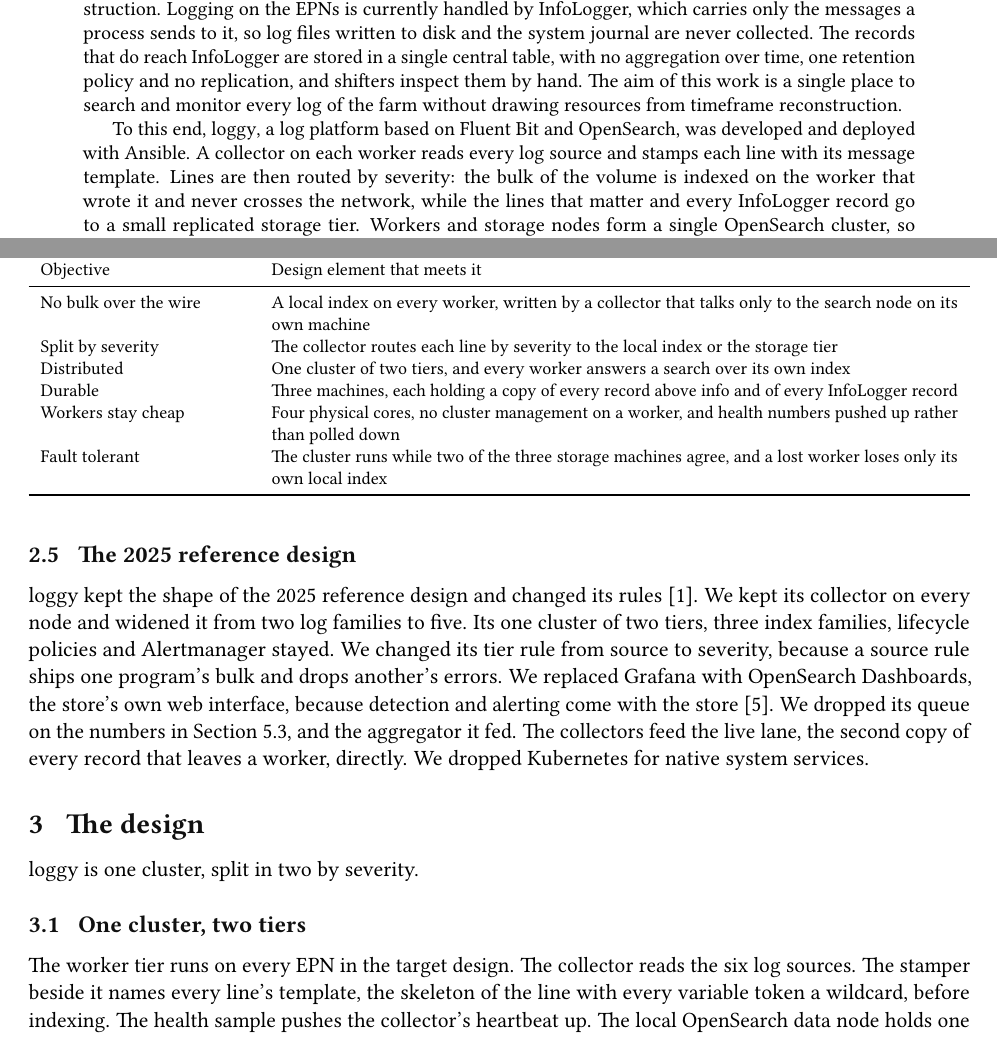
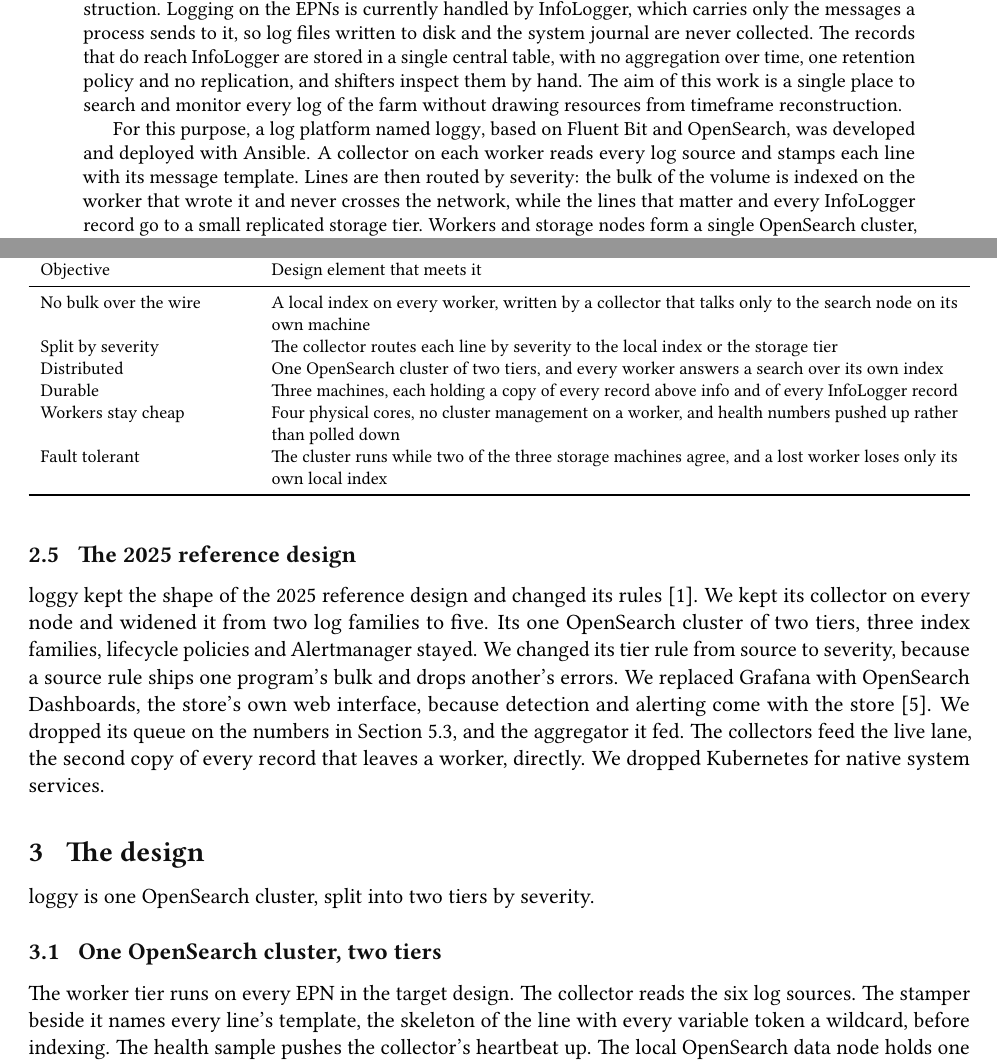
Before and after one commit to mrsladoje/alice-ingest, a LaTeX paper (reports/loggy-report/report/report.tex, which reads reports/loggy-report/sections/00-abstract.tex, reports/loggy-report/sections/01-intro-problem.tex, reports/loggy-report/sections/02-design-a.tex): two parts of pages 1 and 4 of 31, joined at a grey line, cut so that both start at the same text. Compiled offline with pdfLaTeX.

Commit message:
docs(report): name the one cluster as an OpenSearch cluster
Section 3 and Section 1 said "one cluster" without saying of what.
Also carries the pending abstract reword the rebuilt PDF includes.

Co-Authored-By: Claude Opus 5 (1M context) <noreply@anthropic.com>

```diff
--- a/reports/loggy-report/sections/00-abstract.tex
+++ b/reports/loggy-report/sections/00-abstract.tex
@@ -1,3 +1,3 @@
 The Event Processing Nodes (EPNs) form the ALICE computing farm that runs timeframe reconstruction. Logging on the EPNs is currently handled by InfoLogger, which carries only the messages a process sends to it, so log files written to disk and the system journal are never collected. The records that do reach InfoLogger are stored in a single central table, with no aggregation over time, one retention policy and no replication, and shifters inspect them by hand. The aim of this work is a single place to search and monitor every log of the farm without drawing resources from timeframe reconstruction.
 
-To this end, \loggy{}, a log platform based on Fluent Bit and OpenSearch, was developed and deployed with Ansible. A collector on each worker reads every log source and stamps each line with its message template. Lines are then routed by severity: the bulk of the volume is indexed on the worker that wrote it and never crosses the network, while the lines that matter and every InfoLogger record go to a small replicated storage tier. Workers and storage nodes form a single OpenSearch cluster, so federated search is handled by default. Anomaly detection is applied both to the metrics and, through the message templates, to the log text itself. Alerts are merged into episodes and passed to Alertmanager for notification. Semantic search over the templates lets an operator find a message by its meaning.
+For this purpose, a log platform named \loggy{}, based on Fluent Bit and OpenSearch, was developed and deployed with Ansible. A collector on each worker reads every log source and stamps each line with its message template. Lines are then routed by severity: the bulk of the volume is indexed on the worker that wrote it and never crosses the network, while the lines that matter and every InfoLogger record go to a small replicated storage tier. Workers and storage nodes form a single OpenSearch cluster, so federated search is handled by default. Anomaly detection is applied both to the metrics and, through the message templates, to the log text itself. Alerts are merged into episodes and passed to Alertmanager for notification. Semantic search over the templates lets an operator find a message by its meaning.
--- a/reports/loggy-report/sections/01-intro-problem.tex
+++ b/reports/loggy-report/sections/01-intro-problem.tex
@@ -58,7 +58,7 @@
 \midrule
 No bulk over the wire & A local index on every worker, written by a collector that talks only to the search node on its own machine \\
 Split by severity & The collector routes each line by severity to the local index or the storage tier \\
-Distributed & One cluster of two tiers, and every worker answers a search over its own index \\
+Distributed & One OpenSearch cluster of two tiers, and every worker answers a search over its own index \\
 Durable & Three machines, each holding a copy of every record above info and of every InfoLogger record \\
 Workers stay cheap & Four physical cores, no cluster management on a worker, and health numbers pushed up rather than polled down \\
 Fault tolerant & The cluster runs while two of the three storage machines agree, and a lost worker loses only its own local index \\
@@ -68,4 +68,4 @@
 
 \subsection{The 2025 reference design}\label{sec:problem-reference}
 
-\loggy{} kept the shape of the 2025 reference design and changed its rules \cite{ref:papadopoulos2025}. We kept its collector on every node and widened it from two log families to five. Its one cluster of two tiers, three index families, lifecycle policies and Alertmanager stayed. We changed its tier rule from source to severity, because a source rule ships one program's bulk and drops another's errors. We replaced Grafana with OpenSearch Dashboards, the store's own web interface, because detection and alerting come with the store~\cite{ref:opensearch}. We dropped its queue on the numbers in Section~\ref{sec:eval-kafka}, and the aggregator it fed. The collectors feed the live lane, the second copy of every record that leaves a worker, directly. We dropped Kubernetes for native system services.
+\loggy{} kept the shape of the 2025 reference design and changed its rules \cite{ref:papadopoulos2025}. We kept its collector on every node and widened it from two log families to five. Its one OpenSearch cluster of two tiers, three index families, lifecycle policies and Alertmanager stayed. We changed its tier rule from source to severity, because a source rule ships one program's bulk and drops another's errors. We replaced Grafana with OpenSearch Dashboards, the store's own web interface, because detection and alerting come with the store~\cite{ref:opensearch}. We dropped its queue on the numbers in Section~\ref{sec:eval-kafka}, and the aggregator it fed. The collectors feed the live lane, the second copy of every record that leaves a worker, directly. We dropped Kubernetes for native system services.
--- a/reports/loggy-report/sections/02-design-a.tex
+++ b/reports/loggy-report/sections/02-design-a.tex
@@ -1,8 +1,8 @@
 \section{The design}\label{sec:design}
 
-\loggy{} is one cluster, split in two by severity.
+\loggy{} is one OpenSearch cluster, split into two tiers by severity.
 
-\subsection{One cluster, two tiers}\label{sec:design-tiers}
+\subsection{One OpenSearch cluster, two tiers}\label{sec:design-tiers}
 
 The worker tier runs on every EPN in the target design. The collector reads the six log sources. The stamper beside it names every line's template, the skeleton of the line with every variable token a wildcard, before indexing. The health sample pushes the collector's heartbeat up. The local OpenSearch data node holds one index per worker. The four share the worker's four-core budget of Section~\ref{sec:problem-constraints}. Memory is a 384~MB cap on the collector and a 1~GB heap on the local node.
 
```
Also changed, not shown: reports/loggy-report/loggy-report.pdf.
